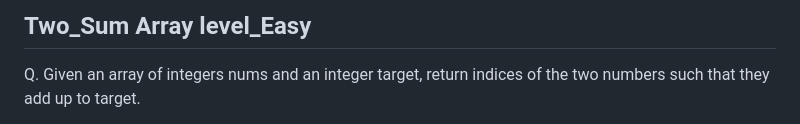
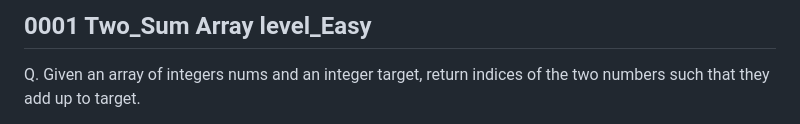
Before and after one commit to prathameshkshirsagar532-hue/Leetcode, a Markdown page: QUESTIONS/0001_Array_Easy_Two_Sum/README.md, the part around the change. Drawn GitHub-style.

Commit message:
Rename README for Two Sum problem

```diff
--- a/QUESTIONS/0001_Array_Easy_Two_Sum/README.md
+++ b/QUESTIONS/0001_Array_Easy_Two_Sum/README.md
@@ -1,4 +1,4 @@
-Two_Sum
+0001 Two_Sum
 Array
 level_Easy
 ---
```
